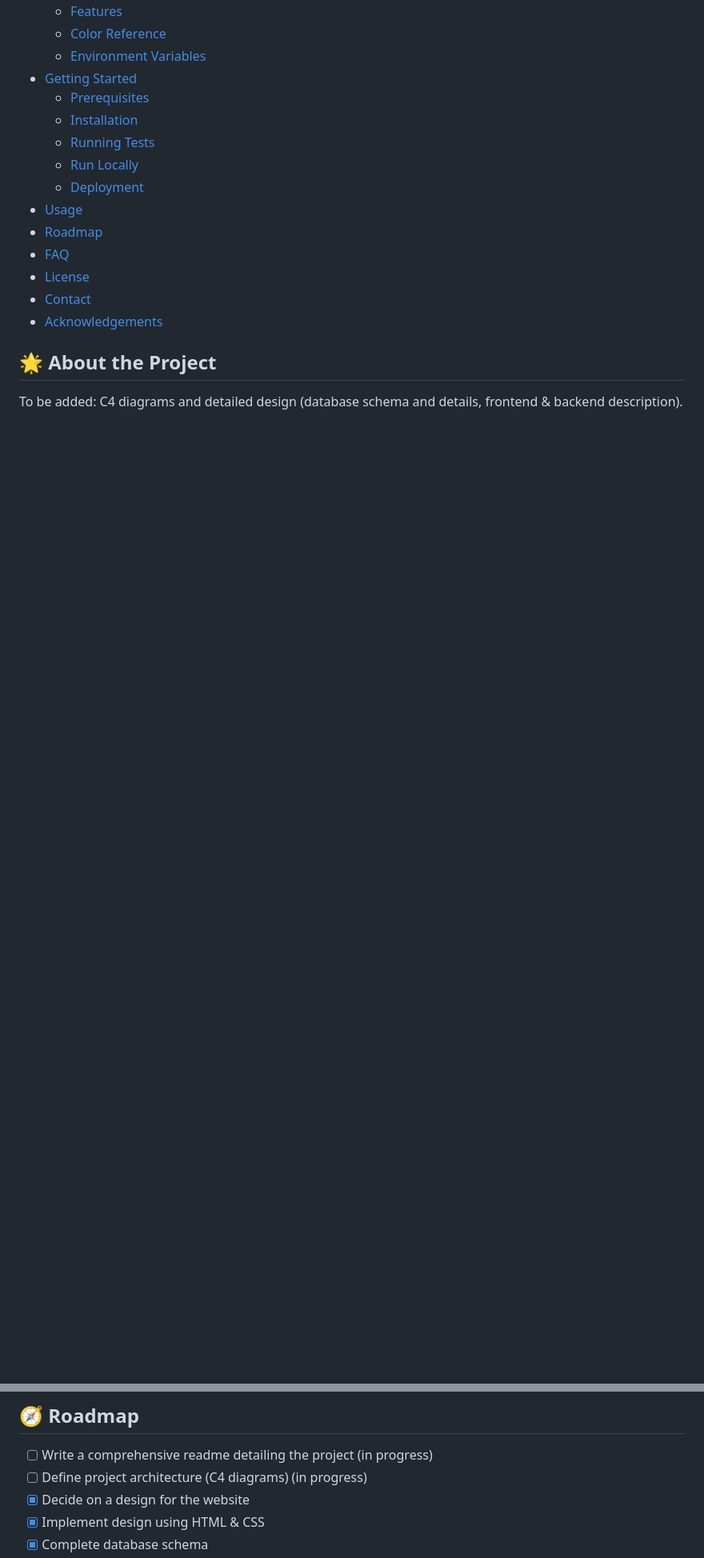
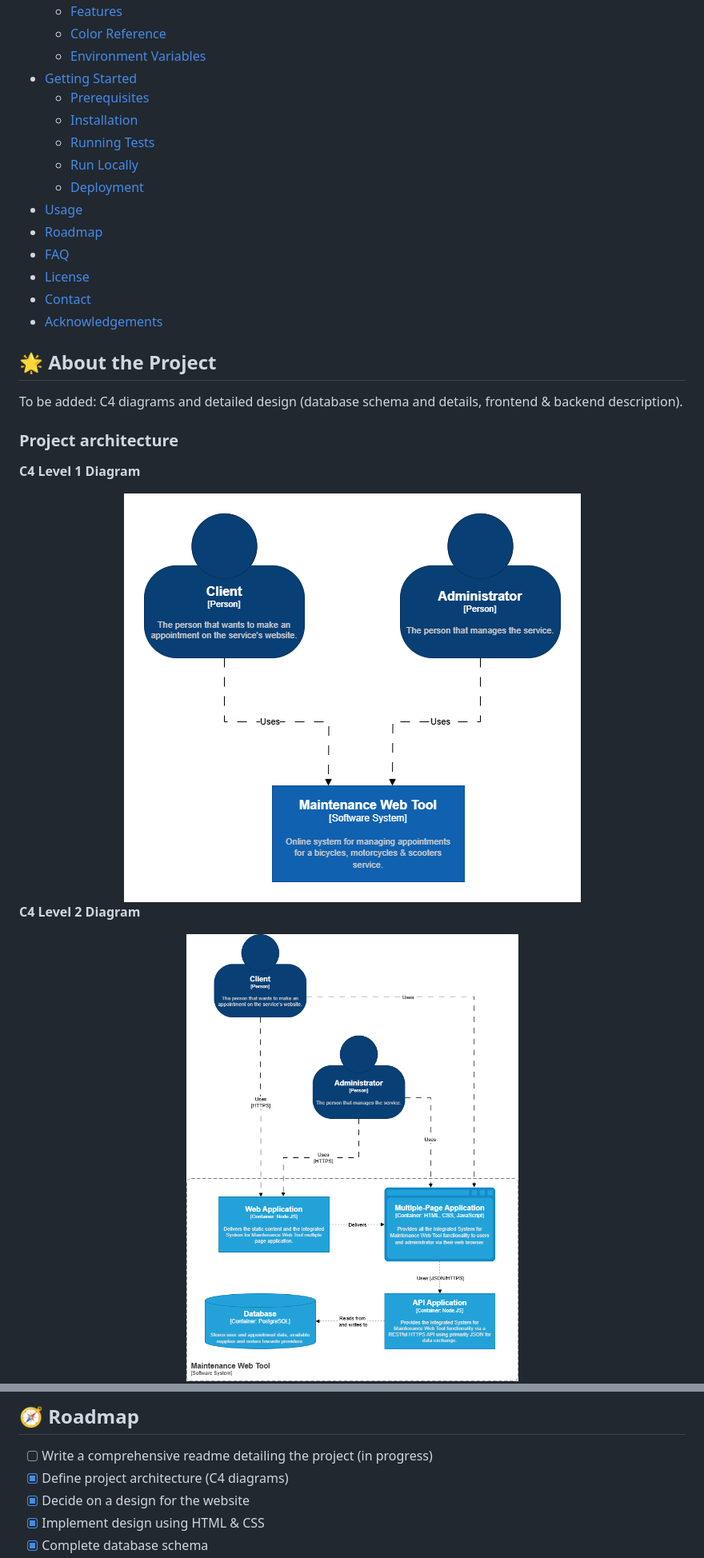
Before and after one commit to MadalinTheGrey/MaT_TitireziiZburatori, a Markdown page: README.md, 2 parts joined by grey strips. Shown at 80% size. Drawn GitHub-style; pictures changed too: public/assets/C1.png (added), public/assets/C2.png (added); blank space fills up the shorter version.

Commit message:
added C4 diagrams and database schema

```diff
--- a/README.md
+++ b/README.md
@@ -66,3 +66,17 @@
 
 To be added: C4 diagrams and detailed design (database schema and details, frontend & backend description).
 
+### Project architecture
+
+**C4 Level 1 Diagram**
+
+<div align="center">
+  <img src="./public/assets/C1.png" alt="db schema" />
+</div>
+
+**C4 Level 2 Diagram**
+
+<div align="center">
+  <img src="./public/assets/C2.png" alt="db schema" />
+</div>
+
@@ -642,7 +666,7 @@ Online system for managing appointments for a bicycles, motorcycles & scooters s
 ## :compass: Roadmap
 
 - [ ] Write a comprehensive readme detailing the project (in progress)
-- [ ] Define project architecture (C4 diagrams) (in progress)
+- [x] Define project architecture (C4 diagrams)
 - [x] Decide on a design for the website
 - [x] Implement design using HTML & CSS
 - [x] Complete database schema
```
Also changed, not shown: other parts of README.md (+10 -0 lines), public/assets/C3.png (added), public/assets/Database schema.png (added).
